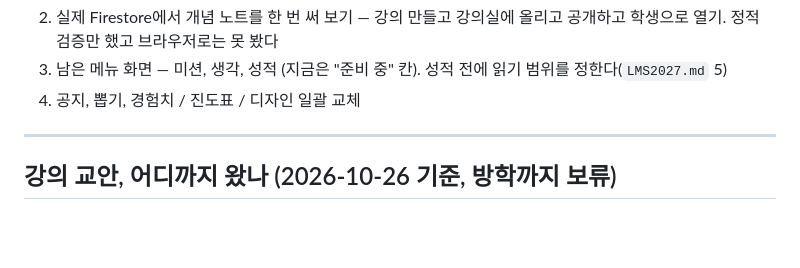
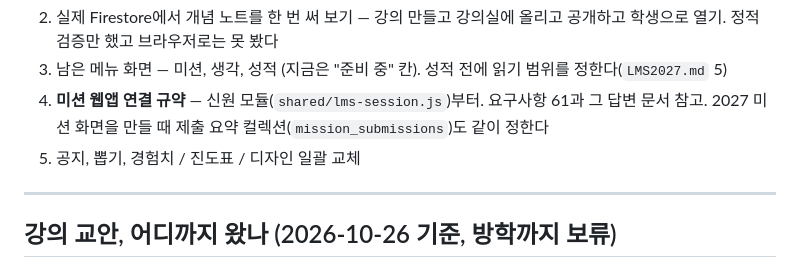
Before and after one commit to hoseong911/lms2027, a Markdown page: LMS2027_작업기록.md, the part around one of its changes. Rendered like a GitHub page; blank space fills up the shorter version.

```diff
--- a/LMS2027_작업기록.md
+++ b/LMS2027_작업기록.md
@@ -415,7 +467,9 @@ title과 aria-label, 가운뎃점·화살표·이모지·작은 글씨 설명
 2. 실제 Firestore에서 개념 노트를 한 번 써 보기 — 강의 만들고 강의실에 올리고 공개하고 학생으로 열기.
    정적 검증만 했고 브라우저로는 못 봤다
 3. 남은 메뉴 화면 — 미션, 생각, 성적 (지금은 "준비 중" 칸). 성적 전에 읽기 범위를 정한다(`LMS2027.md` 5)
-4. 공지, 뽑기, 경험치 / 진도표 / 디자인 일괄 교체
+4. **미션 웹앱 연결 규약** — 신원 모듈(`shared/lms-session.js`)부터. 요구사항 61과 그 답변 문서 참고.
+   2027 미션 화면을 만들 때 제출 요약 컬렉션(`mission_submissions`)도 같이 정한다
+5. 공지, 뽑기, 경험치 / 진도표 / 디자인 일괄 교체
 
 ---
 
```
Also changed, not shown: other parts of LMS2027_작업기록.md (+52 -0 lines), LMS2027_요구사항.md (+14 -0 lines).
